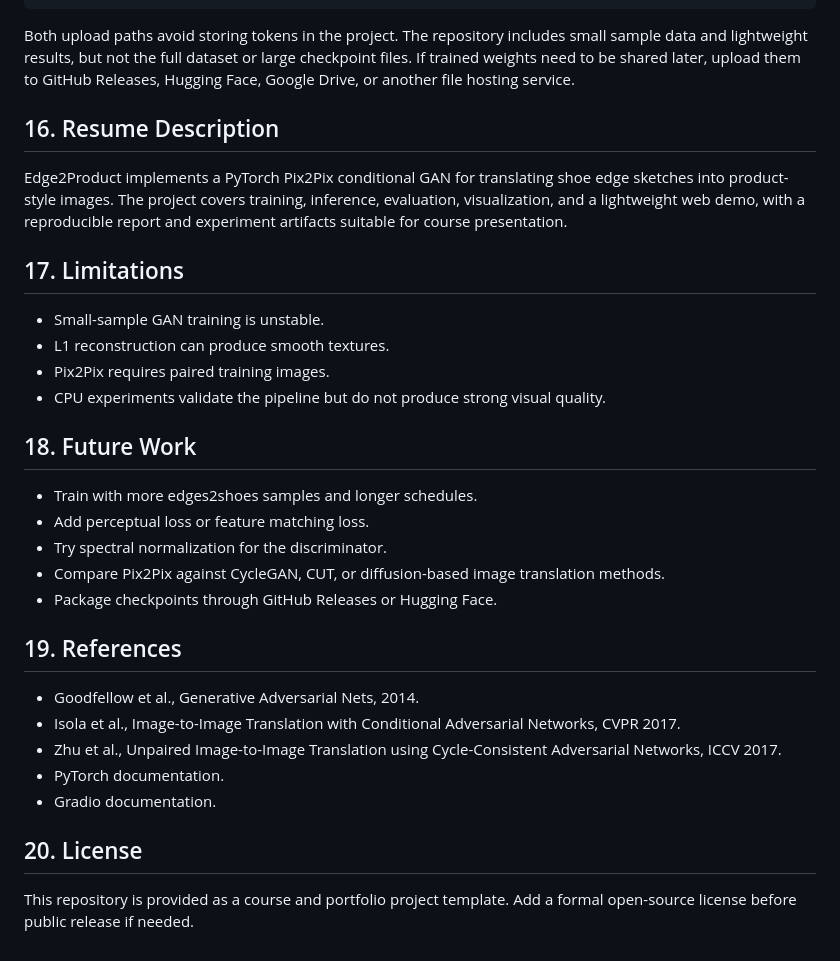
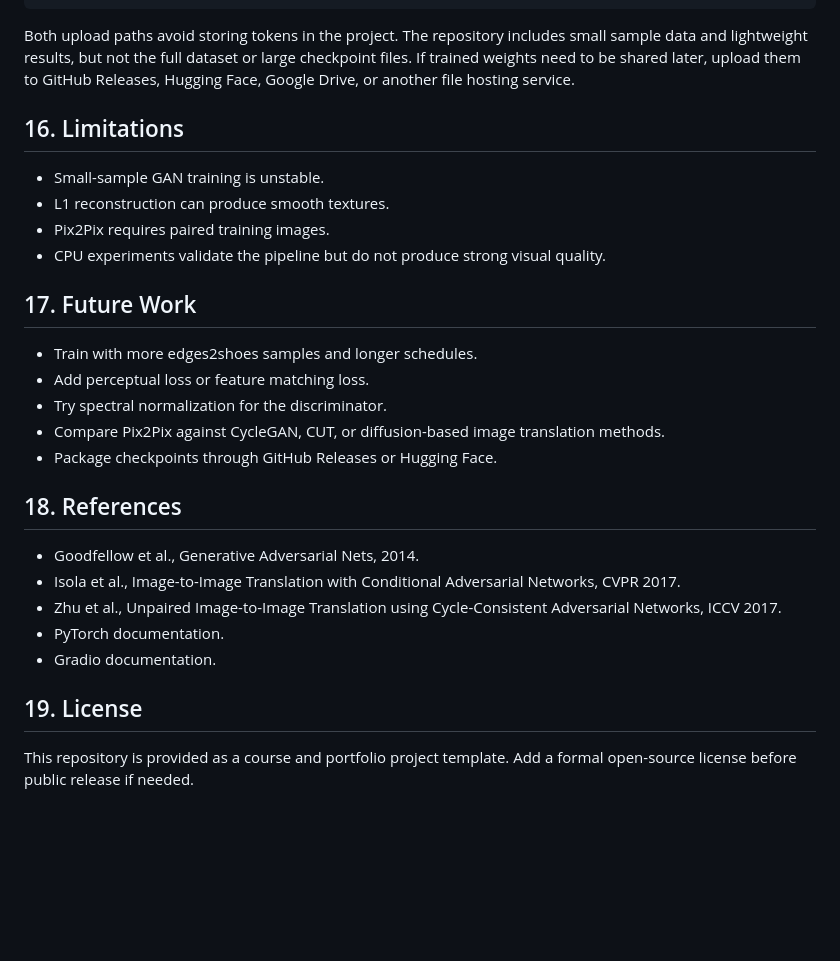
Before and after one commit to hzycool/edge2product-pix2pix, a Markdown page: README.md, the part around the change. GitHub-like rendering; blank space fills up the shorter version.

```diff
--- a/README.md
+++ b/README.md
@@ -198,18 +198,15 @@ powershell -ExecutionPolicy Bypass -File scripts/publish_to_github_api.ps1
 
 Both upload paths avoid storing tokens in the project. The repository includes small sample data and lightweight results, but not the full dataset or large checkpoint files. If trained weights need to be shared later, upload them to GitHub Releases, Hugging Face, Google Drive, or another file hosting service.
 
-## 16. Resume Description
 
-Edge2Product implements a PyTorch Pix2Pix conditional GAN for translating shoe edge sketches into product-style images. The project covers training, inference, evaluation, visualization, and a lightweight web demo, with a reproducible report and experiment artifacts suitable for course presentation.
-
-## 17. Limitations
+## 16. Limitations
 
 - Small-sample GAN training is unstable.
 - L1 reconstruction can produce smooth textures.
 - Pix2Pix requires paired training images.
 - CPU experiments validate the pipeline but do not produce strong visual quality.
 
-## 18. Future Work
+## 17. Future Work
 
 - Train with more edges2shoes samples and longer schedules.
 - Add perceptual loss or feature matching loss.
@@ -217,7 +214,7 @@ Edge2Product implements a PyTorch Pix2Pix conditional GAN for translating shoe e
 - Compare Pix2Pix against CycleGAN, CUT, or diffusion-based image translation methods.
 - Package checkpoints through GitHub Releases or Hugging Face.
 
-## 19. References
+## 18. References
 
 - Goodfellow et al., Generative Adversarial Nets, 2014.
 - Isola et al., Image-to-Image Translation with Conditional Adversarial Networks, CVPR 2017.
@@ -225,6 +222,6 @@ Edge2Product implements a PyTorch Pix2Pix conditional GAN for translating shoe e
 - PyTorch documentation.
 - Gradio documentation.
 
-## 20. License
+## 19. License
 
 This repository is provided as a course and portfolio project template. Add a formal open-source license before public release if needed.
```
